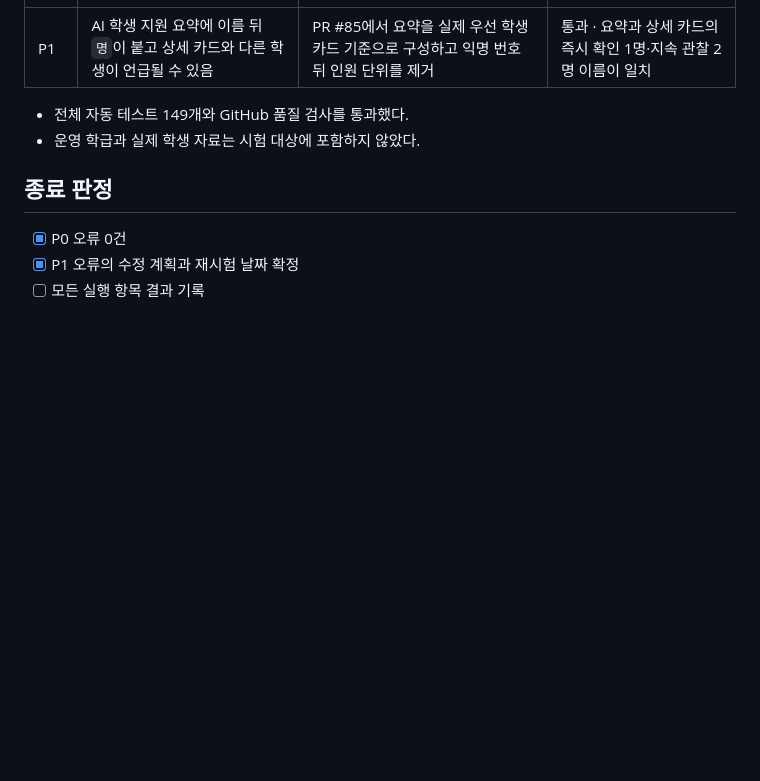
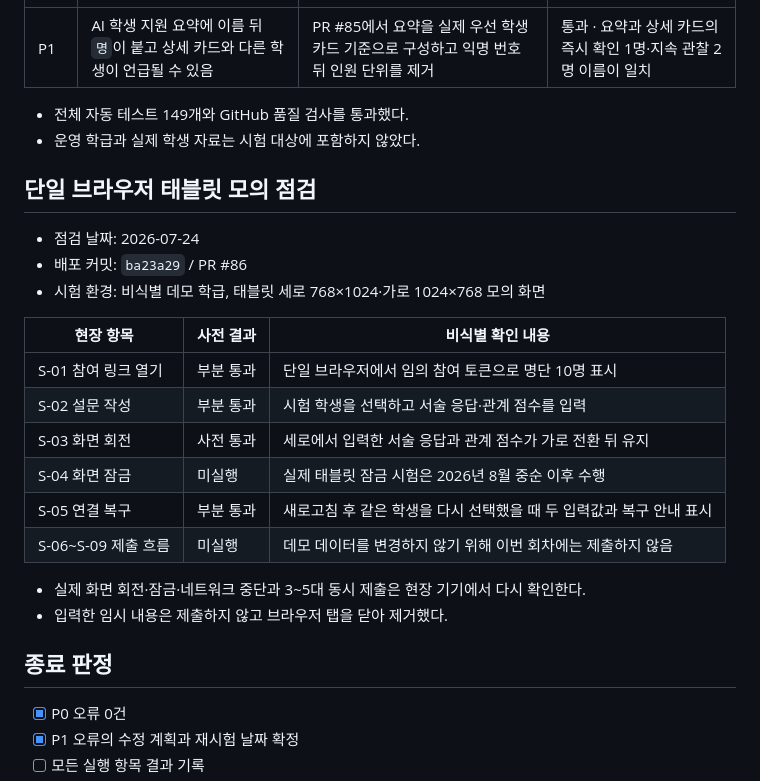
Before and after one commit to hhj3839/class, a Markdown page: FIELD_PILOT_RESULTS_v1.2.1.md, the part around the change. GitHub-like rendering; blank space fills up the shorter version.

Commit message:
Record tablet draft rehearsal

```diff
--- a/FIELD_PILOT_RESULTS_v1.2.1.md
+++ b/FIELD_PILOT_RESULTS_v1.2.1.md
@@ -146,6 +146,24 @@
 - 전체 자동 테스트 149개와 GitHub 품질 검사를 통과했다.
 - 운영 학급과 실제 학생 자료는 시험 대상에 포함하지 않았다.
 
+## 단일 브라우저 태블릿 모의 점검
+
+- 점검 날짜: 2026-07-24
+- 배포 커밋: `ba23a29` / PR #86
+- 시험 환경: 비식별 데모 학급, 태블릿 세로 768×1024·가로 1024×768 모의 화면
+
+| 현장 항목 | 사전 결과 | 비식별 확인 내용 |
+|---|---|---|
+| S-01 참여 링크 열기 | 부분 통과 | 단일 브라우저에서 임의 참여 토큰으로 명단 10명 표시 |
+| S-02 설문 작성 | 부분 통과 | 시험 학생을 선택하고 서술 응답·관계 점수를 입력 |
+| S-03 화면 회전 | 사전 통과 | 세로에서 입력한 서술 응답과 관계 점수가 가로 전환 뒤 유지 |
+| S-04 화면 잠금 | 미실행 | 실제 태블릿 잠금 시험은 2026년 8월 중순 이후 수행 |
+| S-05 연결 복구 | 부분 통과 | 새로고침 후 같은 학생을 다시 선택했을 때 두 입력값과 복구 안내 표시 |
+| S-06~S-09 제출 흐름 | 미실행 | 데모 데이터를 변경하지 않기 위해 이번 회차에는 제출하지 않음 |
+
+- 실제 화면 회전·잠금·네트워크 중단과 3~5대 동시 제출은 현장 기기에서 다시 확인한다.
+- 입력한 임시 내용은 제출하지 않고 브라우저 탭을 닫아 제거했다.
+
 ## 종료 판정
 
 - [x] P0 오류 0건
```
